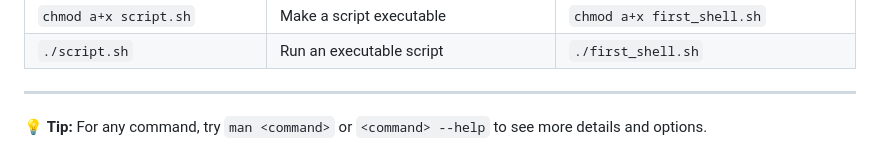
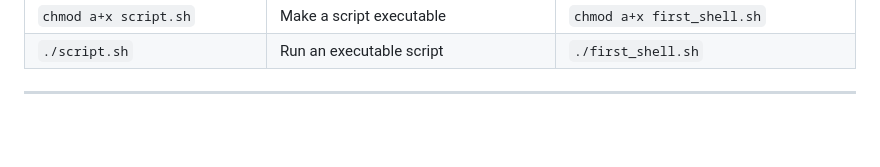
Before and after one commit to tparchman/F25_BIOL792, a Markdown page: week3_unixIII/linuxIII_primer.md, the part around the change. Drawn GitHub-style; blank space fills up the shorter version.

```diff
--- a/week3_unixIII/linuxIII_primer.md
+++ b/week3_unixIII/linuxIII_primer.md
@@ -396,5 +396,3 @@ I have added three simple shell scripts to the [week3](https://github.com/tparch
 | `./script.sh` | Run an executable script | `./first_shell.sh` |
 
 ---
-
-💡 **Tip:** For any command, try `man <command>` or `<command> --help` to see more details and options.
```
